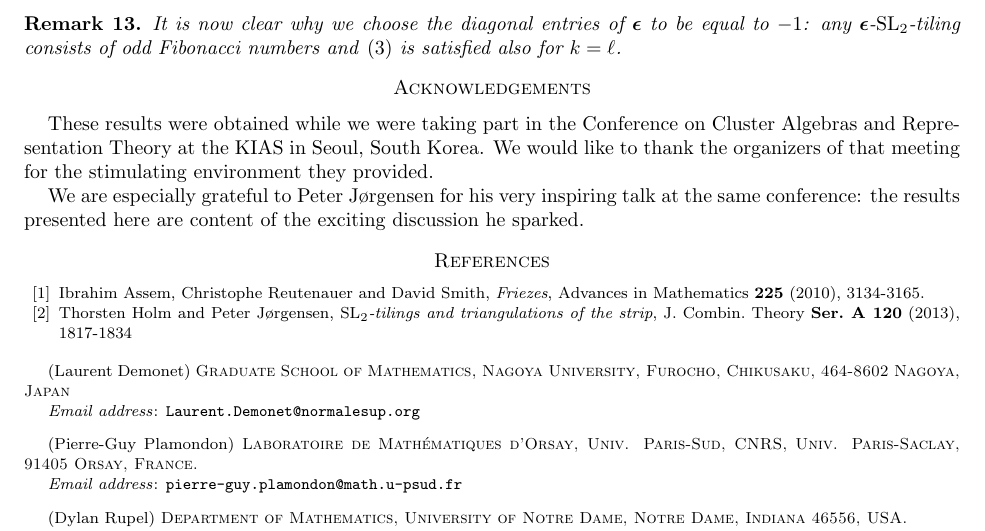
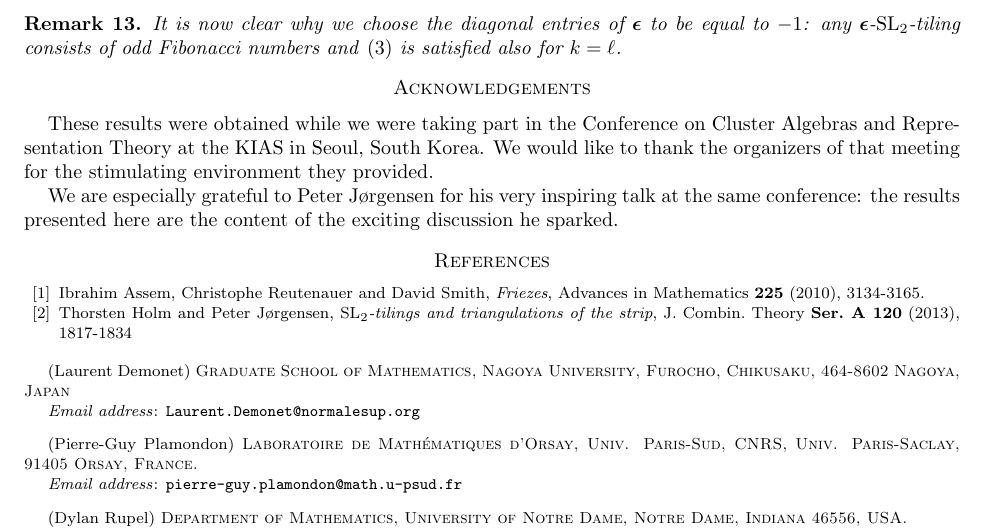
Before and after one commit to Etn40ff/Tilings, a LaTeX paper (tilings.tex): part of page 4 of 4, cut so that both start at the same text. Compiled offline with pdfLaTeX.

Commit message:
Small edit in acknowledgements.

```diff
--- a/tilings.tex
+++ b/tilings.tex
@@ -281,7 +281,7 @@ Paris-Saclay, 91405 Orsay, France.}
   These results were obtained while we were taking part in the Conference on Cluster Algebras and Representation Theory at the KIAS in Seoul, South Korea.
   We would like to thank the organizers of that meeting for the stimulating environment they provided.
 
-  We are especially grateful to Peter J\o rgensen for his very inspiring talk at the same conference: the results presented here are content of the exciting discussion he sparked.
+  We are especially grateful to Peter J\o rgensen for his very inspiring talk at the same conference: the results presented here are the content of the exciting discussion he sparked.
 
 \begin{thebibliography}{99}
   \bibitem{AssemReutenauerSmith} Ibrahim Assem, Christophe Reutenauer and David Smith, \emph{Friezes}, Advances in Mathematics {\bf 225} (2010), 3134-3165.
```
